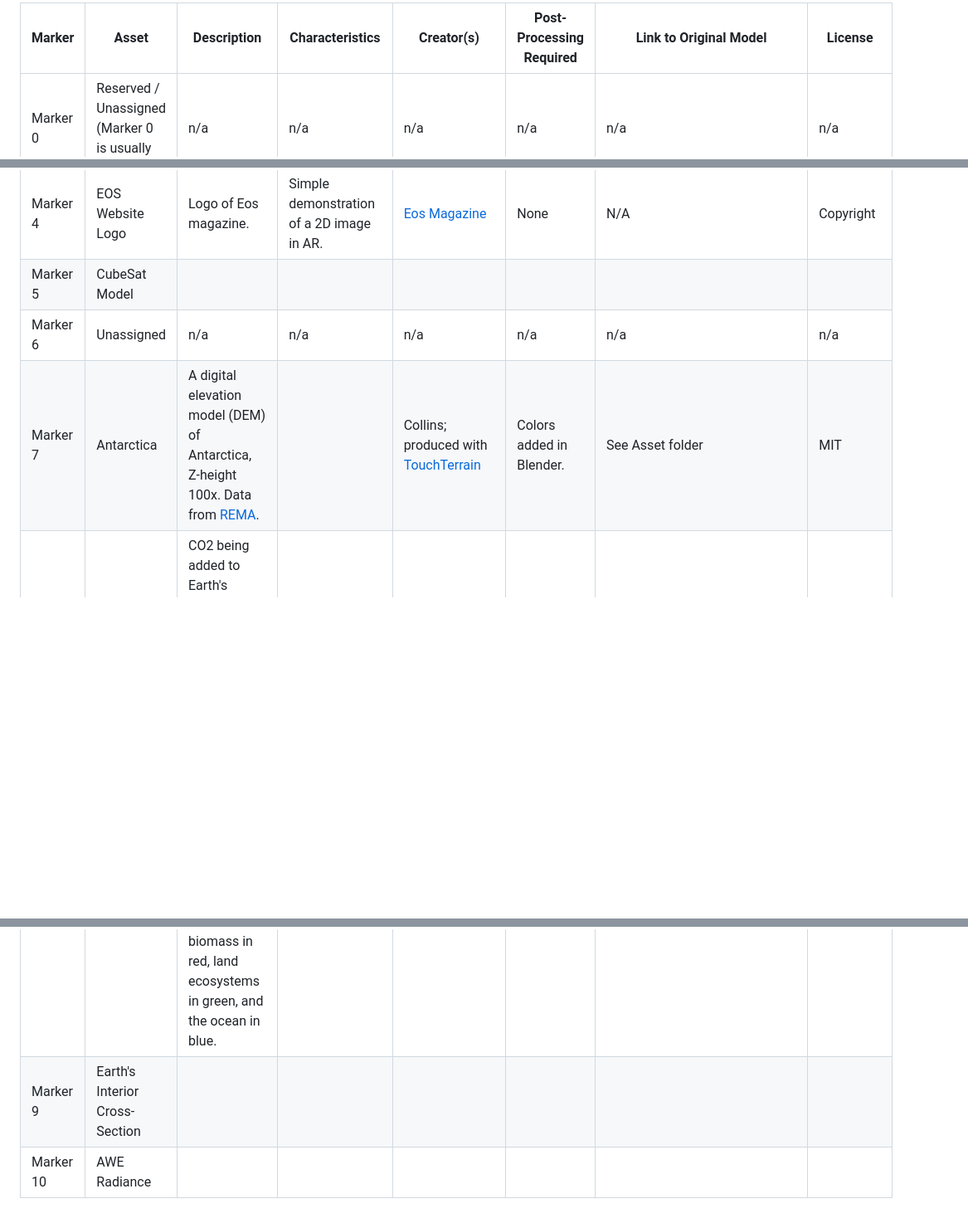
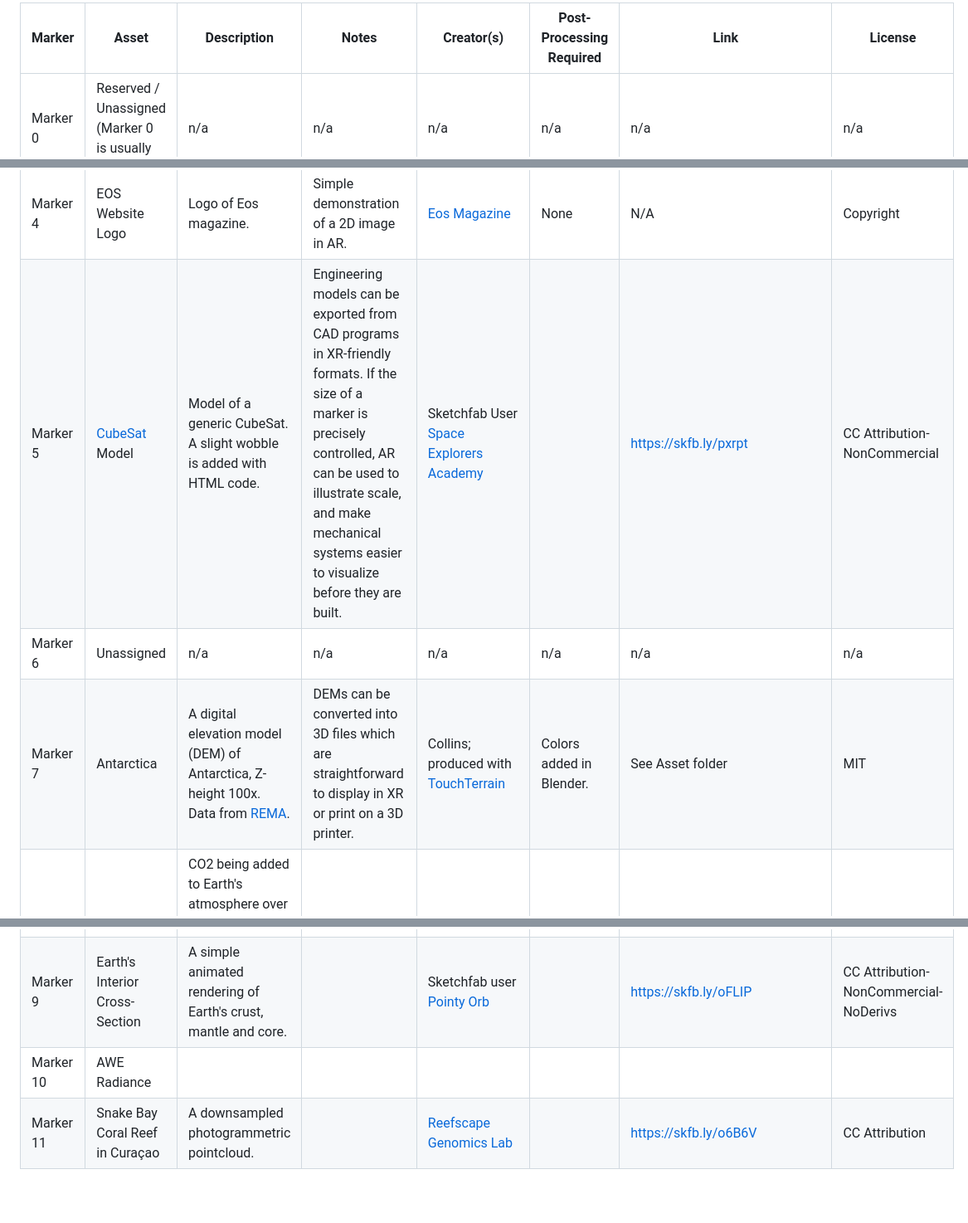
Before and after one commit to KCollins/xr-notes, a Markdown page: documentation/assetlist.md, 3 parts joined by grey strips. Shown: that part at 83% size. Rendered like a GitHub page; blank space fills up the shorter version.

```diff
--- a/documentation/assetlist.md
+++ b/documentation/assetlist.md
@@ -1,13 +1,14 @@
-| Marker    | Asset                                                 | Description | Characteristics                   | Creator(s)                          |  Post-Processing Required | Link to Original Model | License |
+| Marker    | Asset                                                 | Description | Notes              | Creator(s)                          |  Post-Processing Required | Link | License |
 |-----------|-------------------------------------------------------|-------------|-----------------------------------|-------------------------------------|---------------------------|------------------------|---------|
 | Marker 0  |  Reserved / Unassigned (Marker 0 is usually reserved) |      n/a   |         n/a                       |         n/a                     |     n/a             |    n/a         |  n/a       |      |         |
 | Marker 1  |  Tōhoku Earthquake Volume          |  Animation of bathymetry, fault plane and seismic readings during the 2011 [Tōhoku Earthquake](https://en.wikipedia.org/wiki/2011_T%C5%8Dhoku_earthquake_and_tsunami)       | Data fusion from multiple sensors | Loïc Norgeot  |     |      https://skfb.ly/6GMOp     | CC Attribution         |
 | Marker 2  |  Unassigned    |    n/a   |         n/a                       |         n/a                     |     n/a             |    n/a         |  n/a       |      |
 | Marker 3  |  Video Globe    |    Sea surface currents in ECCO2 model, colormapped by temperature.    | Animation on a revolving sphere.  | NASA/Goddard Space Flight Center Scientific Visualization Studio  |                   |   https://svs.gsfc.nasa.gov/3912         |         |
 | Marker 4  |  EOS Website Logo                                     |   Logo of Eos magazine.          |   Simple demonstration of a 2D image in AR.        |     [Eos Magazine](https://www.eos.org)       |     None                      |    N/A    |   Copyright      |
-| Marker 5  |  CubeSat Model                                        |             |                                   |                                     |                           |                        |         |
+| Marker 5  |  [CubeSat](https://en.wikipedia.org/wiki/CubeSat) Model        |   Model of a generic CubeSat. A slight wobble is added with HTML code.   |   Engineering models can be exported from CAD programs in XR-friendly formats. If the size of a marker is precisely controlled, AR can be used to illustrate scale, and make mechanical systems easier to visualize before they are built.   |      Sketchfab User [Space Explorers Academy](https://sketchfab.com/Spaceexplorersacademy)                               |                           |  https://skfb.ly/pxrpt      |   CC Attribution-NonCommercial      |
 | Marker 6  |  Unassigned                                           |      n/a   |         n/a                       |         n/a                     |     n/a             |    n/a         |  n/a       |
-| Marker 7  |  Antarctica                                 |   A digital elevation model (DEM) of Antarctica, Z-height 100x. Data from [REMA](https://www.pgc.umn.edu/data/rema/).|                                          | Collins; produced with [TouchTerrain](https://doi.org/10.1016/j.cageo.2017.07.005) |  Colors added in Blender. |    See Asset folder               | MIT     |
+| Marker 7  |  Antarctica                                 |   A digital elevation model (DEM) of Antarctica, Z-height 100x. Data from [REMA](https://www.pgc.umn.edu/data/rema/). |  DEMs can be converted into 3D files which are straightforward to display in XR or print on a 3D printer.    | Collins; produced with [TouchTerrain](https://doi.org/10.1016/j.cageo.2017.07.005) |  Colors added in Blender. |    See Asset folder               | MIT     |
 | Marker 8  |  CO₂ Emissions Sphere                                 |  CO2 being added to Earth's atmosphere over the course of the year 2021, split into four major contributors: fossil fuels in orange, burning biomass in red, land ecosystems in green, and the ocean in blue.           | Equirectangular imagery intended for projection on a [NOAA Science-on-a-Sphere](https://sos.noaa.gov/) globe.  |      NASA/Goddard Space Flight Center Scientific Visualization Studio    |                           |    https://svs.gsfc.nasa.gov/5273/        |         |
-| Marker 9  |  Earth's Interior Cross-Section                       |             |                                   |                                     |                           |                        |         |
+| Marker 9  |  Earth's Interior Cross-Section     |    A simple animated rendering of Earth's crust, mantle and core.         |                                   |  Sketchfab user [Pointy Orb](https://sketchfab.com/PointyOrb)    |  |  https://skfb.ly/oFLIP   |  CC Attribution-NonCommercial-NoDerivs       |
 | Marker 10 |  AWE Radiance                                         |             |                                   |                                     |                           |                        |         |
+| Marker 11 |  Snake Bay Coral Reef in Curaçao   |  A downsampled photogrammetric pointcloud.     |                                   |   [Reefscape Genomics Lab](https://www.reefscapegenomics.com/)          |                           |    https://skfb.ly/o6B6V   |  CC Attribution       |
```
